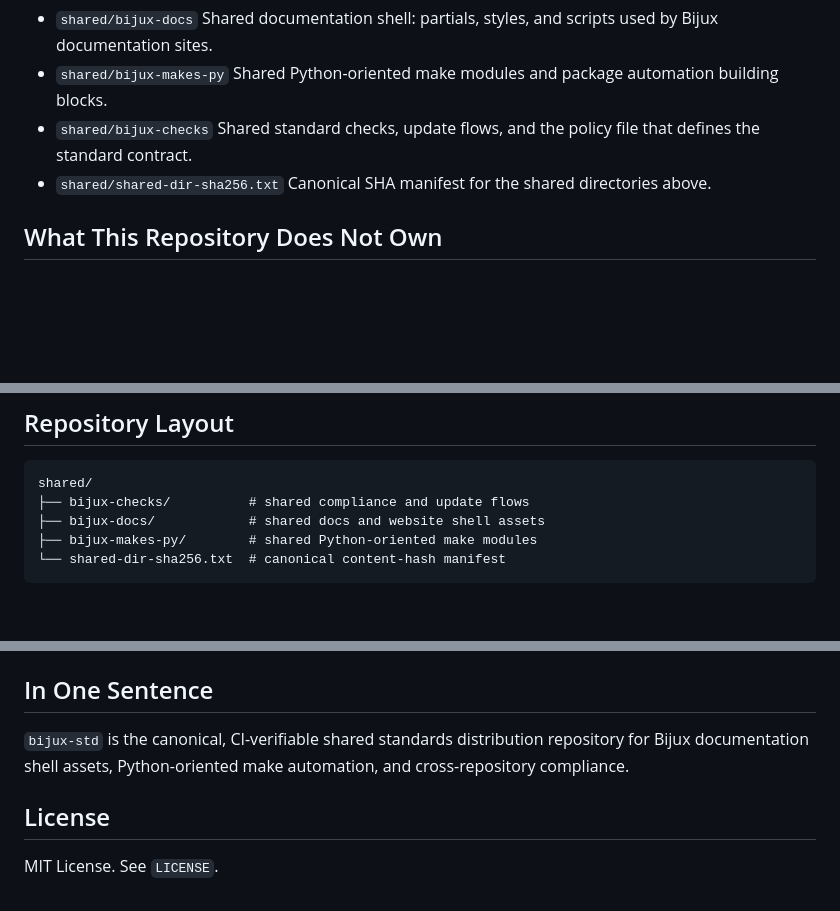
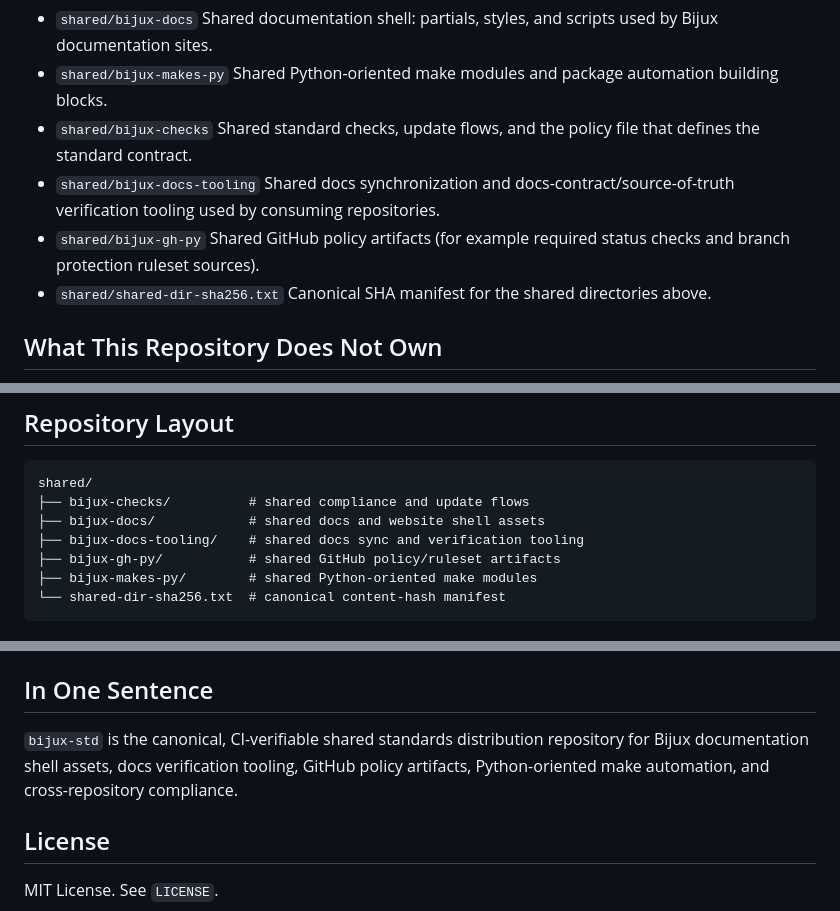
Before and after one commit to bijux/bijux-std, a Markdown page: README.md, 3 parts joined by grey strips. Rendered like a GitHub page; blank space fills up the shorter version.

Commit message:
docs(readme): reflect current shared standards directories

````diff
--- a/README.md
+++ b/README.md
@@ -30,6 +30,12 @@ across repositories.
 - `shared/bijux-checks`
   Shared standard checks, update flows, and the policy file that defines the
   standard contract.
+- `shared/bijux-docs-tooling`
+  Shared docs synchronization and docs-contract/source-of-truth verification
+  tooling used by consuming repositories.
+- `shared/bijux-gh-py`
+  Shared GitHub policy artifacts (for example required status checks and
+  branch protection ruleset sources).
 - `shared/shared-dir-sha256.txt`
   Canonical SHA manifest for the shared directories above.
 
@@ -63,6 +69,8 @@ machine-checkable.
 shared/
 ├── bijux-checks/          # shared compliance and update flows
 ├── bijux-docs/            # shared docs and website shell assets
+├── bijux-docs-tooling/    # shared docs sync and verification tooling
+├── bijux-gh-py/           # shared GitHub policy/ruleset artifacts
 ├── bijux-makes-py/        # shared Python-oriented make modules
 └── shared-dir-sha256.txt  # canonical content-hash manifest
 ```
@@ -215,8 +226,9 @@ else.
 ## In One Sentence
 
 `bijux-std` is the canonical, CI-verifiable shared standards distribution
-repository for Bijux documentation shell assets, Python-oriented make
-automation, and cross-repository compliance.
+repository for Bijux documentation shell assets, docs verification tooling,
+GitHub policy artifacts, Python-oriented make automation, and cross-repository
+compliance.
 
 ## License
 
````
Also changed, not shown: other parts of README.md (+3 -0 lines).
